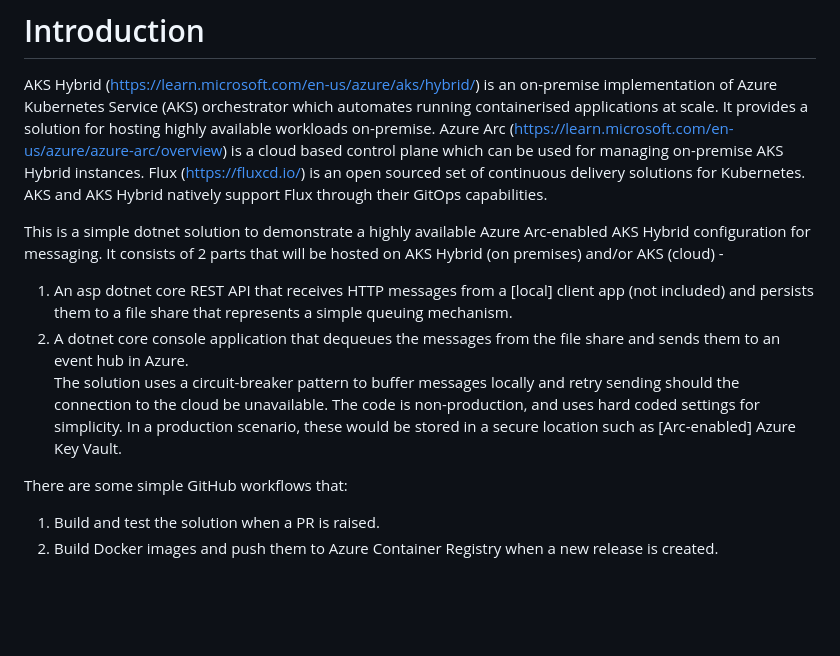
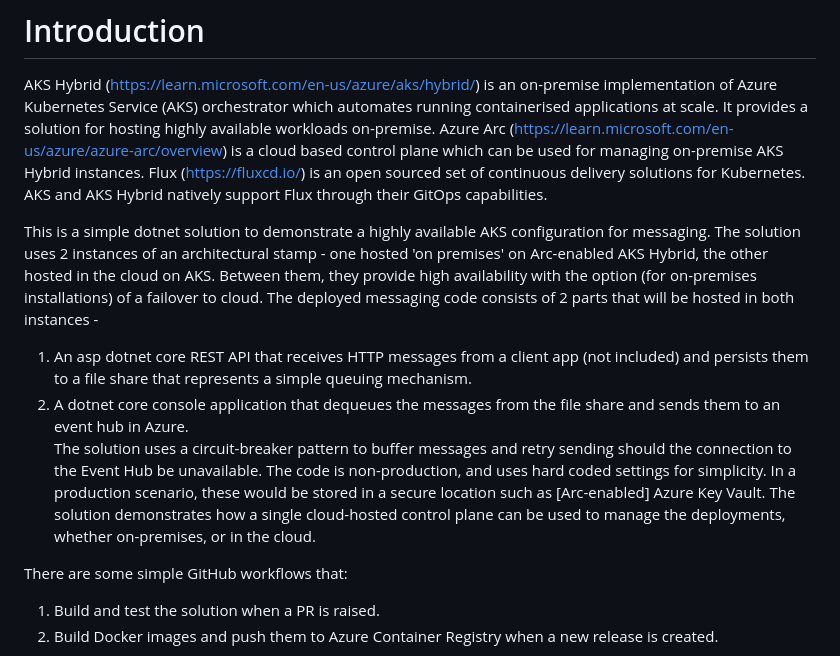
Before and after one commit to ianlcurtis1/ha-aks-hybrid-poc, a Markdown page: README.md, the part around the change. Drawn GitHub-style; blank space fills up the shorter version.

```diff
--- a/README.md
+++ b/README.md
@@ -6,11 +6,11 @@
 AKS Hybrid (https://learn.microsoft.com/en-us/azure/aks/hybrid/) is an on-premise implementation of Azure Kubernetes Service (AKS) orchestrator which automates running containerised applications at scale. It provides a solution for hosting highly available workloads on-premise. Azure Arc (https://learn.microsoft.com/en-us/azure/azure-arc/overview) is a cloud based control plane which can be used for managing on-premise AKS Hybrid instances. Flux (https://fluxcd.io/) is an open sourced set of continuous delivery solutions for Kubernetes. AKS and AKS Hybrid natively support Flux through their GitOps capabilities.
 
 
-This is a simple dotnet solution to demonstrate a highly available Azure Arc-enabled AKS Hybrid configuration for messaging.
-It consists of 2 parts that will be hosted on AKS Hybrid (on premises) and/or AKS (cloud) -
-1. An asp dotnet core REST API that receives HTTP messages from a [local] client app (not included) and persists them to a file share that represents a simple queuing mechanism.
+This is a simple dotnet solution to demonstrate a highly available AKS configuration for messaging. The solution uses 2 instances of an architectural stamp - one hosted 'on premises' on Arc-enabled AKS Hybrid, the other hosted in the cloud on AKS. Between them, they provide high availability with the option (for on-premises installations) of a failover to cloud.
+The deployed messaging code consists of 2 parts that will be hosted in both instances -
+1. An asp dotnet core REST API that receives HTTP messages from a client app (not included) and persists them to a file share that represents a simple queuing mechanism.
 2. A dotnet core console application that dequeues the messages from the file share and sends them to an event hub in Azure.
-The solution uses a circuit-breaker pattern to buffer messages locally and retry sending should the connection to the cloud be unavailable. The code is non-production, and uses hard coded settings for simplicity. In a production scenario, these would be stored in a secure location such as [Arc-enabled] Azure Key Vault.
+The solution uses a circuit-breaker pattern to buffer messages and retry sending should the connection to the Event Hub be unavailable. The code is non-production, and uses hard coded settings for simplicity. In a production scenario, these would be stored in a secure location such as [Arc-enabled] Azure Key Vault. The solution demonstrates how a single cloud-hosted control plane can be used to manage the deployments, whether on-premises, or in the cloud.
 
 There are some simple GitHub workflows that:
 1. Build and test the solution when a PR is raised.
```
